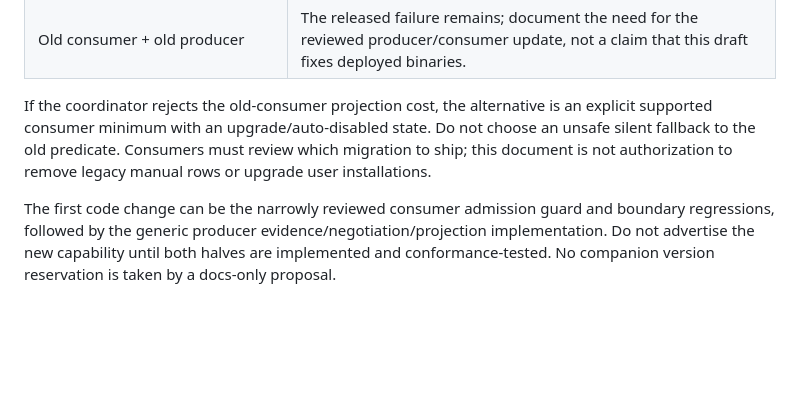
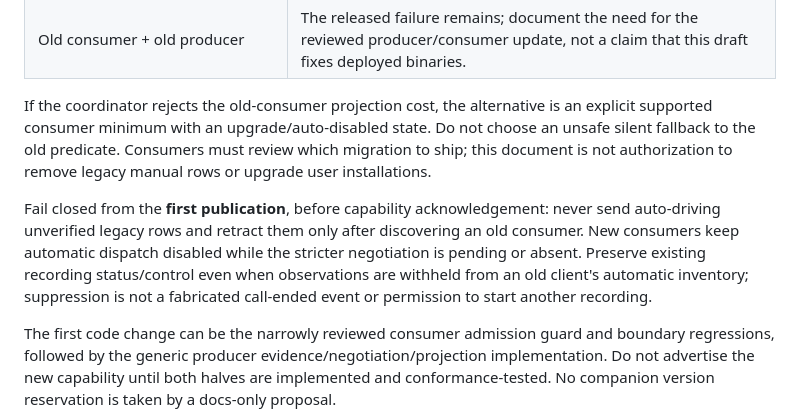
Before and after one commit to codemyriad/cassini-browser-protocol, a Markdown page: SPEC.auto-admission.draft.md, the part around the change. Drawn GitHub-style; blank space fills up the shorter version.

Commit message:
spec: fail closed before admission capability acknowledgement
Signed-off-by: Silvio Tomatis <silviot@gmail.com>

```diff
--- a/SPEC.auto-admission.draft.md
+++ b/SPEC.auto-admission.draft.md
@@ -44,6 +44,8 @@ Proposed additive negotiation, **name provisional**: `verified-auto-admission-v1
 
 If the coordinator rejects the old-consumer projection cost, the alternative is an explicit supported consumer minimum with an upgrade/auto-disabled state. Do not choose an unsafe silent fallback to the old predicate. Consumers must review which migration to ship; this document is not authorization to remove legacy manual rows or upgrade user installations.
 
+Fail closed from the **first publication**, before capability acknowledgement: never send auto-driving unverified legacy rows and retract them only after discovering an old consumer. New consumers keep automatic dispatch disabled while the stricter negotiation is pending or absent. Preserve existing recording status/control even when observations are withheld from an old client's automatic inventory; suppression is not a fabricated call-ended event or permission to start another recording.
+
 The first code change can be the narrowly reviewed consumer admission guard and boundary regressions, followed by the generic producer evidence/negotiation/projection implementation. Do not advertise the new capability until both halves are implemented and conformance-tested. No companion version reservation is taken by a docs-only proposal.
 
 ## Required literal cases / actual boundary regressions
```
